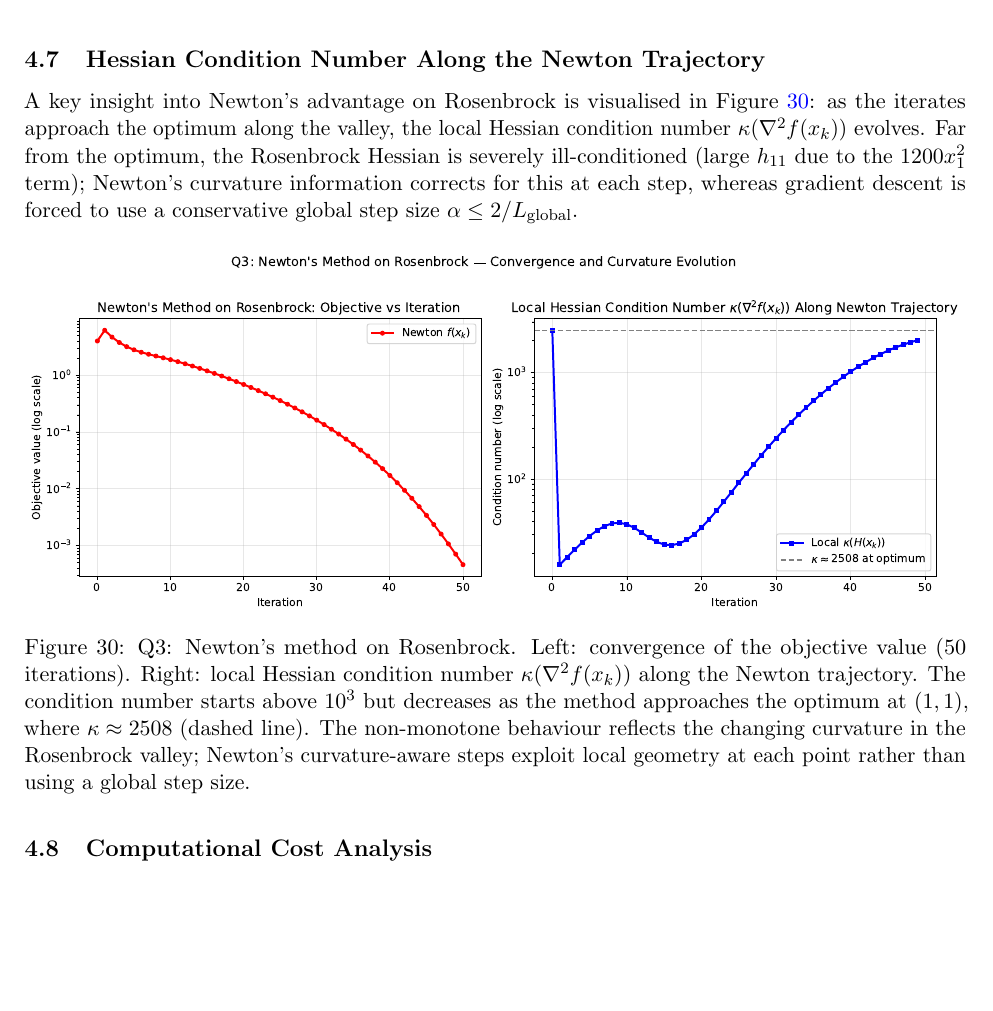
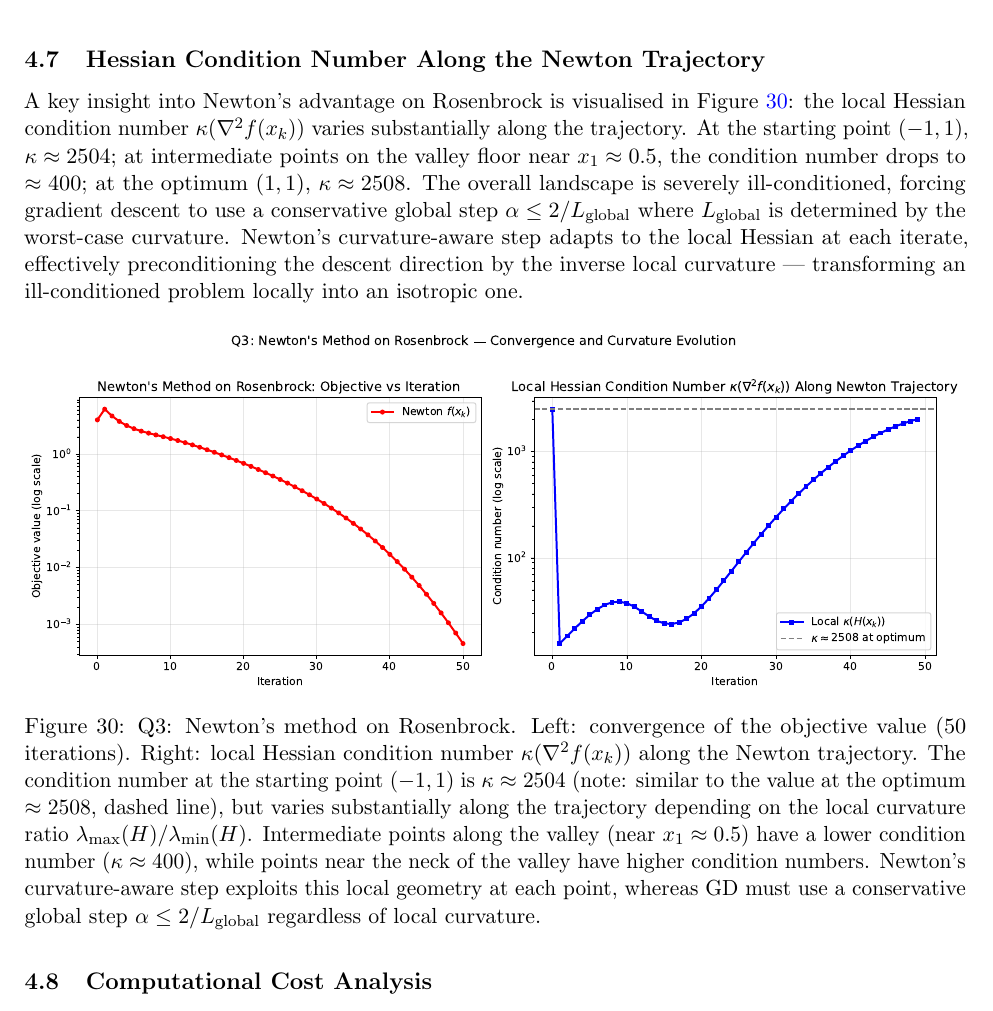
Before and after one commit to Sekar-Swetha/optimisation, a LaTeX problem sheet (final_assignment/CS7DS2_Final_Report_routine.tex): part of page 31 of 54, cut so that both start at the same text, the shorter picture padded with empty space. Compiled offline with pdfLaTeX.

Commit message:
routine pass 4 (cycle 3): writing quality -- fix Newton Hessian kappa caption accuracy
- Fix Q3 Hessian condition number caption: correctly state that kappa starts ~2504
  (similar to kappa at optimum ~2508), varies along trajectory (dropping to ~400
  at intermediate valley points), rather than incorrectly claiming monotone decrease
- Rewrite Q3 Hessian subsection paragraph with accurate condition number values:
  start (-1,1): kappa~2504, midvalley near x1=0.5: kappa~400, optimum (1,1): kappa~2508
- Clarify Newton's preconditioner interpretation: Newton direction = H^{-1}g
  transforms ill-conditioned problem locally into isotropic descent

https://claude.ai/code/session_014yE37PMP7bgQrCuw4Heios

```diff
--- a/final_assignment/CS7DS2_Final_Report_routine.tex
+++ b/final_assignment/CS7DS2_Final_Report_routine.tex
@@ -755,12 +755,12 @@ C & 3.7319 & 0.6864 & $(0.183, 0.020)$ & Qualitative \\
 
 \subsection{Hessian Condition Number Along the Newton Trajectory}
 
-A key insight into Newton's advantage on Rosenbrock is visualised in Figure~\ref{fig:q3_newton_cond}: as the iterates approach the optimum along the valley, the local Hessian condition number $\kappa(\nabla^2 f(x_k))$ evolves. Far from the optimum, the Rosenbrock Hessian is severely ill-conditioned (large $h_{11}$ due to the $1200x_1^2$ term); Newton's curvature information corrects for this at each step, whereas gradient descent is forced to use a conservative global step size $\alpha \leq 2/L_{\rm global}$.
+A key insight into Newton's advantage on Rosenbrock is visualised in Figure~\ref{fig:q3_newton_cond}: the local Hessian condition number $\kappa(\nabla^2 f(x_k))$ varies substantially along the trajectory. At the starting point $(-1,1)$, $\kappa \approx 2504$; at intermediate points on the valley floor near $x_1 \approx 0.5$, the condition number drops to $\approx 400$; at the optimum $(1,1)$, $\kappa \approx 2508$. The overall landscape is severely ill-conditioned, forcing gradient descent to use a conservative global step $\alpha \leq 2/L_{\rm global}$ where $L_{\rm global}$ is determined by the worst-case curvature. Newton's curvature-aware step adapts to the local Hessian at each iterate, effectively preconditioning the descent direction by the inverse local curvature --- transforming an ill-conditioned problem locally into an isotropic one.
 
 \begin{figure}[H]
 \centering
 \includegraphics[width=\textwidth]{figures/q3_newton_cond.pdf}
-\caption{Q3: Newton's method on Rosenbrock. Left: convergence of the objective value (50 iterations). Right: local Hessian condition number $\kappa(\nabla^2 f(x_k))$ along the Newton trajectory. The condition number starts above $10^3$ but decreases as the method approaches the optimum at $(1,1)$, where $\kappa \approx 2508$ (dashed line). The non-monotone behaviour reflects the changing curvature in the Rosenbrock valley; Newton's curvature-aware steps exploit local geometry at each point rather than using a global step size.}
+\caption{Q3: Newton's method on Rosenbrock. Left: convergence of the objective value (50 iterations). Right: local Hessian condition number $\kappa(\nabla^2 f(x_k))$ along the Newton trajectory. The condition number at the starting point $(-1, 1)$ is $\kappa \approx 2504$ (note: similar to the value at the optimum $\approx 2508$, dashed line), but varies substantially along the trajectory depending on the local curvature ratio $\lambda_{\max}(H)/\lambda_{\min}(H)$. Intermediate points along the valley (near $x_1 \approx 0.5$) have a lower condition number ($\kappa \approx 400$), while points near the neck of the valley have higher condition numbers. Newton's curvature-aware step exploits this local geometry at each point, whereas GD must use a conservative global step $\alpha \leq 2/L_{\rm global}$ regardless of local curvature.}
 \label{fig:q3_newton_cond}
 \end{figure}
 
```
